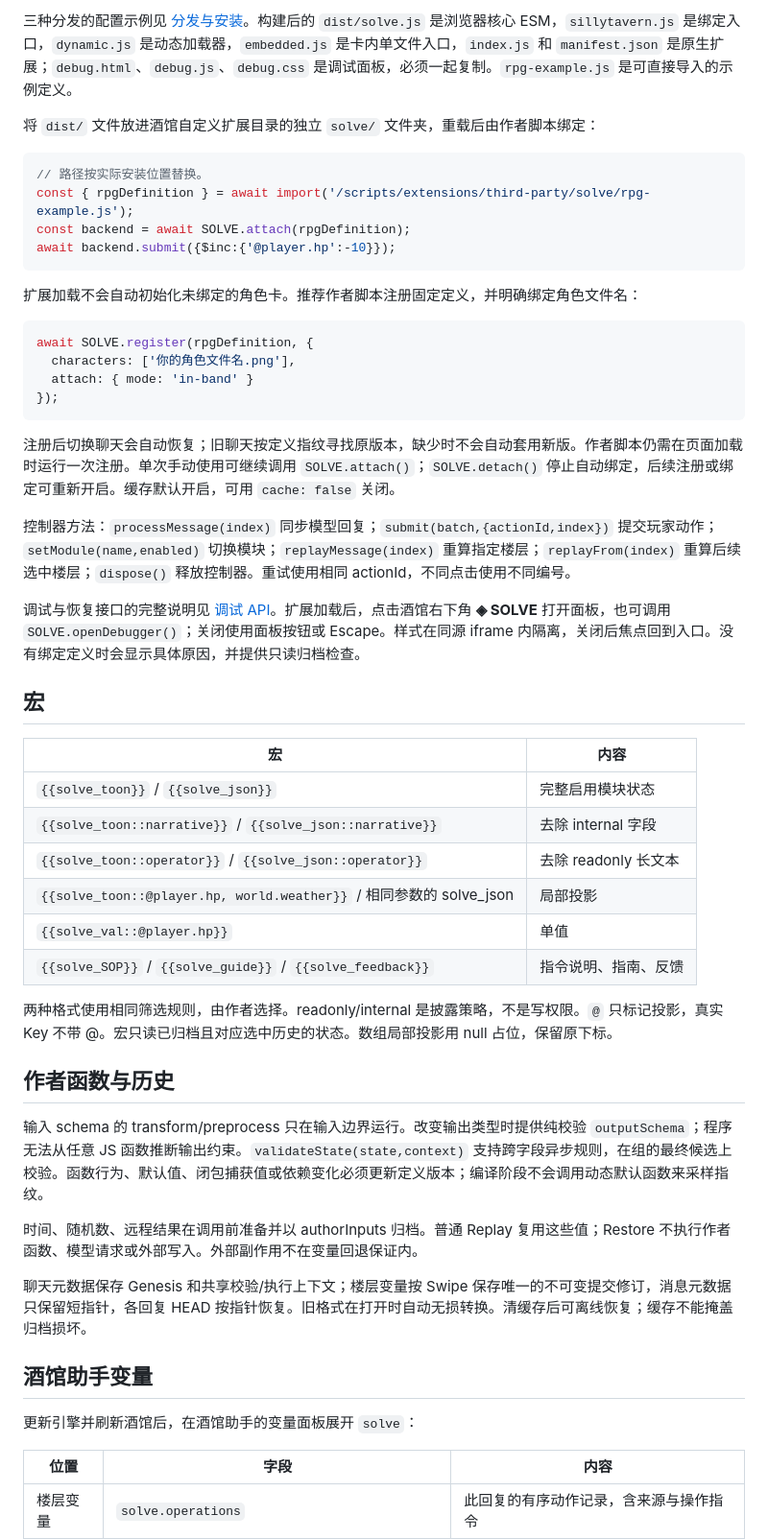
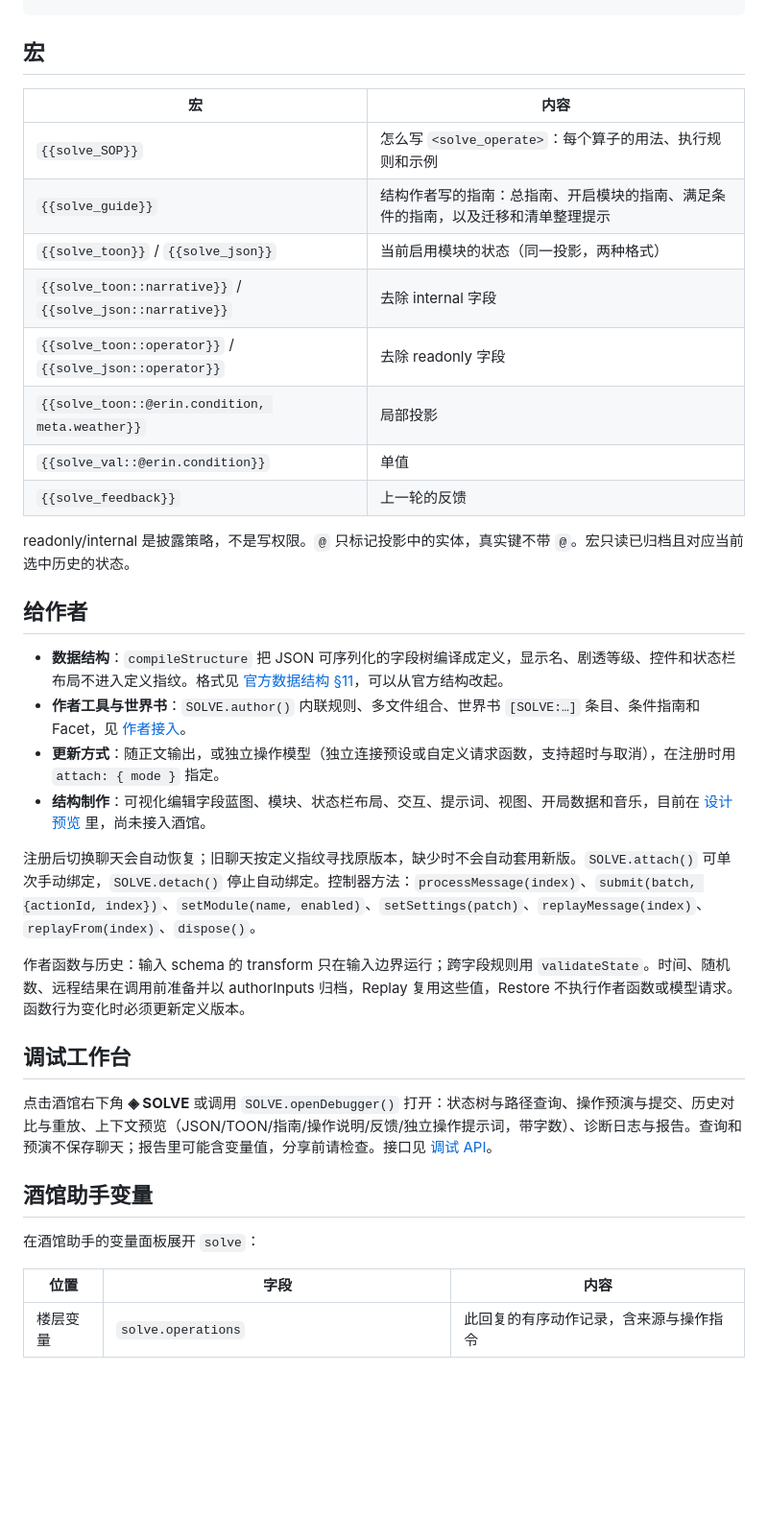
Before and after one commit to aforgomon41-create/SillyTavern-Oriented-LLM-Variable-Engine, a Markdown page: README.md, the part around one of its changes. Shown at 96% size. Rendered like a GitHub page; blank space fills up the shorter version.

````diff
--- a/README.md
+++ b/README.md
@@ -112,53 +77,37 @@ console.log(toToon(definition, result.state));
-三种分发的配置示例见 [分发与安装](docs/distributions.md)。构建后的 `dist/solve.js` 是浏览器核心 ESM，`sillytavern.js` 是绑定入口，`dynamic.js` 是动态加载器，`embedded.js` 是卡内单文件入口，`index.js` 和 `manifest.json` 是原生扩展；`debug.html`、`debug.js`、`debug.css` 是调试面板，必须一起复制。`rpg-example.js` 是可直接导入的示例定义。
-
-将 `dist/` 文件放进酒馆自定义扩展目录的独立 `solve/` 文件夹，重载后由作者脚本绑定：
-
-```js
-// 路径按实际安装位置替换。
-const { rpgDefinition } = await import('/scripts/extensions/third-party/solve/rpg-example.js');
-const backend = await SOLVE.attach(rpgDefinition);
-await backend.submit({$inc:{'@player.hp':-10}});
-```
-
-扩展加载不会自动初始化未绑定的角色卡。推荐作者脚本注册固定定义，并明确绑定角色文件名：
-
-```js
-await SOLVE.register(rpgDefinition, {
-  characters: ['你的角色文件名.png'],
-  attach: { mode: 'in-band' }
-});
-```
-
-注册后切换聊天会自动恢复；旧聊天按定义指纹寻找原版本，缺少时不会自动套用新版。作者脚本仍需在页面加载时运行一次注册。单次手动使用可继续调用 `SOLVE.attach()`；`SOLVE.detach()` 停止自动绑定，后续注册或绑定可重新开启。缓存默认开启，可用 `cache: false` 关闭。
-
-控制器方法：`processMessage(index)` 同步模型回复；`submit(batch,{actionId,index})` 提交玩家动作；`setModule(name,enabled)` 切换模块；`replayMessage(index)` 重算指定楼层；`replayFrom(index)` 重算后续选中楼层；`dispose()` 释放控制器。重试使用相同 actionId，不同点击使用不同编号。
-
-调试与恢复接口的完整说明见 [调试 API](docs/debug-api.md)。扩展加载后，点击酒馆右下角 **◈ SOLVE** 打开面板，也可调用 `SOLVE.openDebugger()`；关闭使用面板按钮或 Escape。样式在同源 iframe 内隔离，关闭后焦点回到入口。没有绑定定义时会显示具体原因，并提供只读归档检查。
 
 ## 宏
 
 | 宏 | 内容 |
 |---|---|
-| `{{solve_toon}}` / `{{solve_json}}` | 完整启用模块状态 |
+| `{{solve_SOP}}` | 怎么写 `<solve_operate>`：每个算子的用法、执行规则和示例 |
+| `{{solve_guide}}` | 结构作者写的指南：总指南、开启模块的指南、满足条件的指南，以及迁移和清单整理提示 |
+| `{{solve_toon}}` / `{{solve_json}}` | 当前启用模块的状态（同一投影，两种格式） |
 | `{{solve_toon::narrative}}` / `{{solve_json::narrative}}` | 去除 internal 字段 |
-| `{{solve_toon::operator}}` / `{{solve_json::operator}}` | 去除 readonly 长文本 |
-| `{{solve_toon::@player.hp, world.weather}}` / 相同参数的 solve_json | 局部投影 |
-| `{{solve_val::@player.hp}}` | 单值 |
-| `{{solve_SOP}}` / `{{solve_guide}}` / `{{solve_feedback}}` | 指令说明、指南、反馈 |
+| `{{solve_toon::operator}}` / `{{solve_json::operator}}` | 去除 readonly 字段 |
+| `{{solve_toon::@erin.condition, meta.weather}}` | 局部投影 |
+| `{{solve_val::@erin.condition}}` | 单值 |
+| `{{solve_feedback}}` | 上一轮的反馈 |
 
-两种格式使用相同筛选规则，由作者选择。readonly/internal 是披露策略，不是写权限。`@` 只标记投影，真实 Key 不带 @。宏只读已归档且对应选中历史的状态。数组局部投影用 null 占位，保留原下标。
+readonly/internal 是披露策略，不是写权限。`@` 只标记投影中的实体，真实键不带 `@`。宏只读已归档且对应当前选中历史的状态。
 
-## 作者函数与历史
+## 给作者
 
-输入 schema 的 transform/preprocess 只在输入边界运行。改变输出类型时提供纯校验 `outputSchema`；程序无法从任意 JS 函数推断输出约束。`validateState(state,context)` 支持跨字段异步规则，在组的最终候选上校验。函数行为、默认值、闭包捕获值或依赖变化必须更新定义版本；编译阶段不会调用动态默认函数来采样指纹。
+- **数据结构**：`compileStructure` 把 JSON 可序列化的字段树编译成定义，显示名、剧透等级、控件和状态栏布局不进入定义指纹。格式见 [官方数据结构 §11](docs/official-structure.md)，可以从官方结构改起。
+- **作者工具与世界书**：`SOLVE.author()` 内联规则、多文件组合、世界书 `[SOLVE:…]` 条目、条件指南和 Facet，见 [作者接入](docs/authoring.md)。
+- **更新方式**：随正文输出，或独立操作模型（独立连接预设或自定义请求函数，支持超时与取消），在注册时用 `attach: { mode }` 指定。
+- **结构制作**：可视化编辑字段蓝图、模块、状态栏布局、交互、提示词、视图、开局数据和音乐，目前在 [设计预览](https://aforgomon41-create.github.io/sillytavern-kami-preset/solve/preview/) 里，尚未接入酒馆。
 
-时间、随机数、远程结果在调用前准备并以 authorInputs 归档。普通 Replay 复用这些值；Restore 不执行作者函数、模型请求或外部写入。外部副作用不在变量回退保证内。
+注册后切换聊天会自动恢复；旧聊天按定义指纹寻找原版本，缺少时不会自动套用新版。`SOLVE.attach()` 可单次手动绑定，`SOLVE.detach()` 停止自动绑定。控制器方法：`processMessage(index)`、`submit(batch, {actionId, index})`、`setModule(name, enabled)`、`setSettings(patch)`、`replayMessage(index)`、`replayFrom(index)`、`dispose()`。
 
-聊天元数据保存 Genesis 和共享校验/执行上下文；楼层变量按 Swipe 保存唯一的不可变提交修订，消息元数据只保留短指针，各回复 HEAD 按指针恢复。旧格式在打开时自动无损转换。清缓存后可离线恢复；缓存不能掩盖归档损坏。
+作者函数与历史：输入 schema 的 transform 只在输入边界运行；跨字段规则用 `validateState`。时间、随机数、远程结果在调用前准备并以 authorInputs 归档，Replay 复用这些值，Restore 不执行作者函数或模型请求。函数行为变化时必须更新定义版本。
+
+## 调试工作台
+
+点击酒馆右下角 **◈ SOLVE** 或调用 `SOLVE.openDebugger()` 打开：状态树与路径查询、操作预演与提交、历史对比与重放、上下文预览（JSON/TOON/指南/操作说明/反馈/独立操作提示词，带字数）、诊断日志与报告。查询和预演不保存聊天；报告里可能含变量值，分享前请检查。接口见 [调试 API](docs/debug-api.md)。
 
 ## 酒馆助手变量
 
-更新引擎并刷新酒馆后，在酒馆助手的变量面板展开 `solve`：
+在酒馆助手的变量面板展开 `solve`：
 
 | 位置 | 字段 | 内容 |
 | --- | --- | --- |
````
Also changed, not shown: other parts of README.md (+76 -87 lines), docs/images/statusbar-desktop-role.jpg (added), docs/images/statusbar-desktop-social.jpg (added), docs/images/statusbar-mobile-role.jpg (added).
